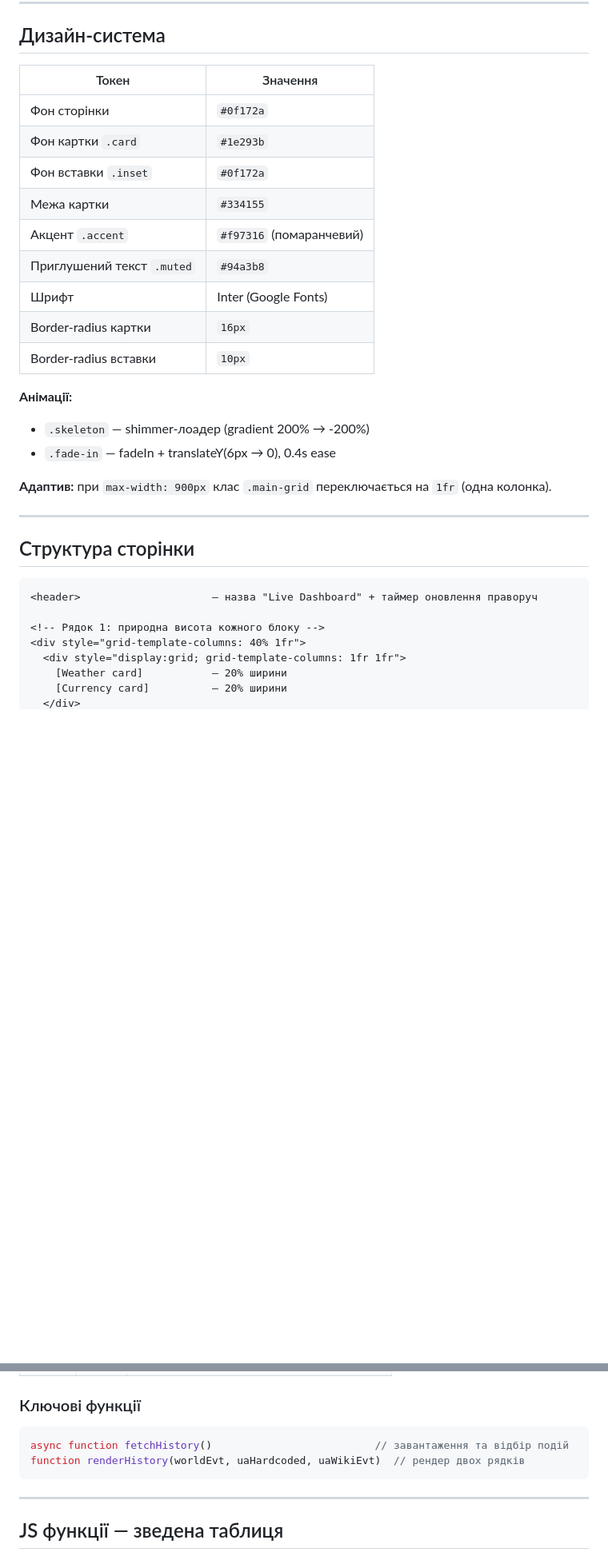
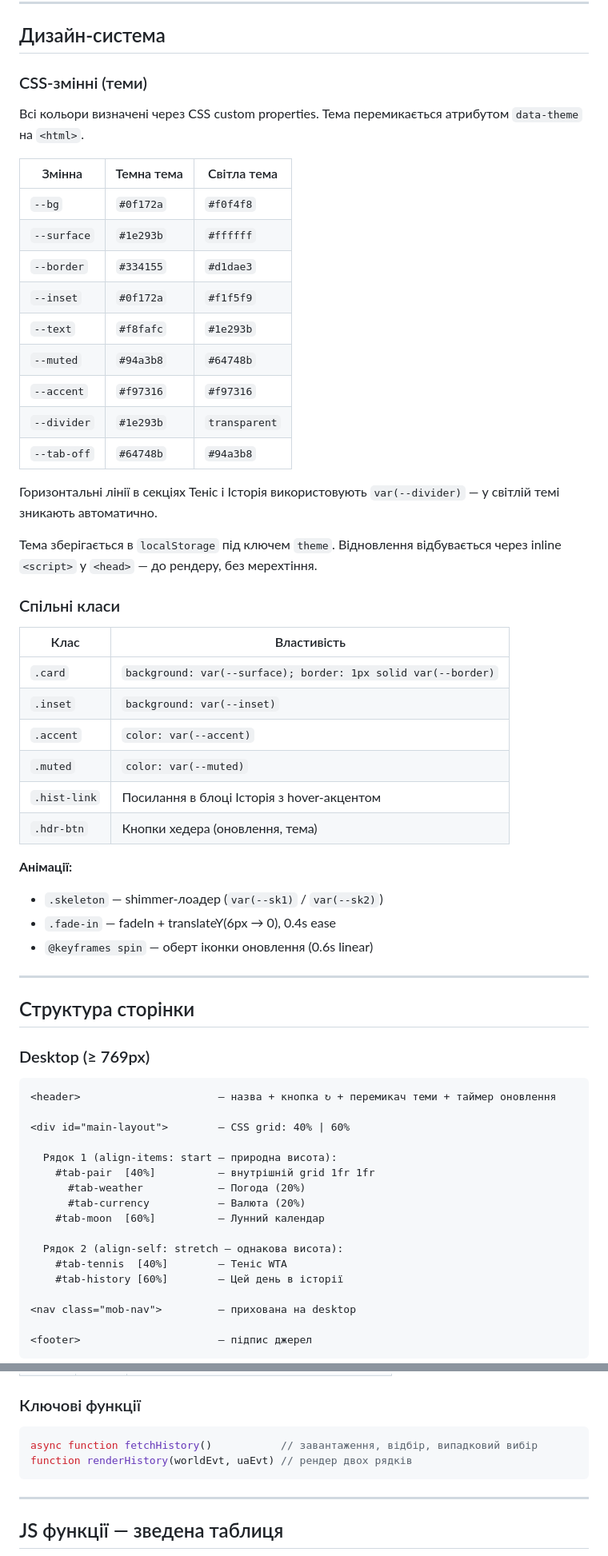
Before and after one commit to guryanov-hub/dashboard_tanushka, a Markdown page: README.md, 2 parts joined by grey strips. Shown at 80% size. Rendered like a GitHub page; blank space fills up the shorter version.

Commit message:
Update README: document themes, mobile tabs, refresh button, random history
Co-Authored-By: Claude Sonnet 4.6 <noreply@anthropic.com>

````diff
--- a/README.md
+++ b/README.md
@@ -24,33 +24,65 @@
 
 ## Дизайн-система
 
-| Токен | Значення |
+### CSS-змінні (теми)
+
+Всі кольори визначені через CSS custom properties. Тема перемикається атрибутом `data-theme` на `<html>`.
+
+| Змінна | Темна тема | Світла тема |
+|---|---|---|
+| `--bg` | `#0f172a` | `#f0f4f8` |
+| `--surface` | `#1e293b` | `#ffffff` |
+| `--border` | `#334155` | `#d1dae3` |
+| `--inset` | `#0f172a` | `#f1f5f9` |
+| `--text` | `#f8fafc` | `#1e293b` |
+| `--muted` | `#94a3b8` | `#64748b` |
+| `--accent` | `#f97316` | `#f97316` |
+| `--divider` | `#1e293b` | `transparent` |
+| `--tab-off` | `#64748b` | `#94a3b8` |
+
+Горизонтальні лінії в секціях Теніс і Історія використовують `var(--divider)` — у світлій темі зникають автоматично.
+
+Тема зберігається в `localStorage` під ключем `theme`. Відновлення відбувається через inline `<script>` у `<head>` — до рендеру, без мерехтіння.
+
+### Спільні класи
+
+| Клас | Властивість |
 |---|---|
-| Фон сторінки | `#0f172a` |
-| Фон картки `.card` | `#1e293b` |
-| Фон вставки `.inset` | `#0f172a` |
-| Межа картки | `#334155` |
-| Акцент `.accent` | `#f97316` (помаранчевий) |
-| Приглушений текст `.muted` | `#94a3b8` |
-| Шрифт | Inter (Google Fonts) |
-| Border-radius картки | `16px` |
-| Border-radius вставки | `10px` |
+| `.card` | `background: var(--surface); border: 1px solid var(--border)` |
+| `.inset` | `background: var(--inset)` |
+| `.accent` | `color: var(--accent)` |
+| `.muted` | `color: var(--muted)` |
+| `.hist-link` | Посилання в блоці Історія з hover-акцентом |
+| `.hdr-btn` | Кнопки хедера (оновлення, тема) |
 
 **Анімації:**
-- `.skeleton` — shimmer-лоадер (gradient 200% → -200%)
+- `.skeleton` — shimmer-лоадер (`var(--sk1)` / `var(--sk2)`)
 - `.fade-in` — fadeIn + translateY(6px → 0), 0.4s ease
-
-**Адаптив:** при `max-width: 900px` клас `.main-grid` переключається на `1fr` (одна колонка).
+- `@keyframes spin` — оберт іконки оновлення (0.6s linear)
 
 ---
 
 ## Структура сторінки
 
+### Desktop (≥ 769px)
+
 ```
-<header>                     — назва "Live Dashboard" + таймер оновлення праворуч
+<header>                      — назва + кнопка ↻ + перемикач теми + таймер оновлення
 
-<!-- Рядок 1: природна висота кожного блоку -->
-<div style="grid-template-columns: 40% 1fr">
-  <div style="display:grid; grid-template-columns: 1fr 1fr">
-    [Weather card]           — 20% ширини
-    [Currency card]          — 20% ширини
+<div id="main-layout">        — CSS grid: 40% | 60%
+
+  Рядок 1 (align-items: start — природна висота):
+    #tab-pair  [40%]          — внутрішній grid 1fr 1fr
+      #tab-weather            — Погода (20%)
+      #tab-currency           — Валюта (20%)
+    #tab-moon  [60%]          — Лунний календар
+
+  Рядок 2 (align-self: stretch — однакова висота):
+    #tab-tennis  [40%]        — Теніс WTA
+    #tab-history [60%]        — Цей день в історії
+
+<nav class="mob-nav">         — прихована на desktop
+
+<footer>                      — підпис джерел
+```
+
@@ -363,8 +427,8 @@ GET https://uk.wikipedia.org/api/rest_v1/feed/onthisday/events/MM/DD
 ### Ключові функції
 
 ```js
-async function fetchHistory()                          // завантаження та відбір подій
-function renderHistory(worldEvt, uaHardcoded, uaWikiEvt)  // рендер двох рядків
+async function fetchHistory()           // завантаження, відбір, випадковий вибір
+function renderHistory(worldEvt, uaEvt) // рендер двох рядків
 ```
 
 ---
````
Also changed, not shown: other parts of README.md (+54 -18 lines).
